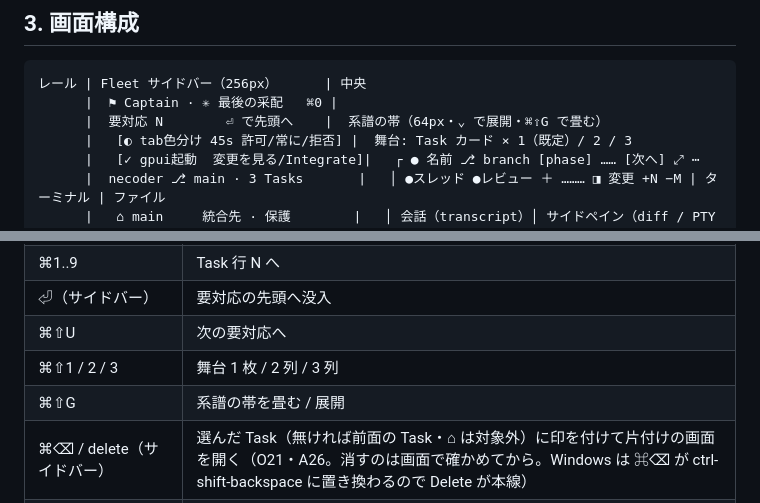
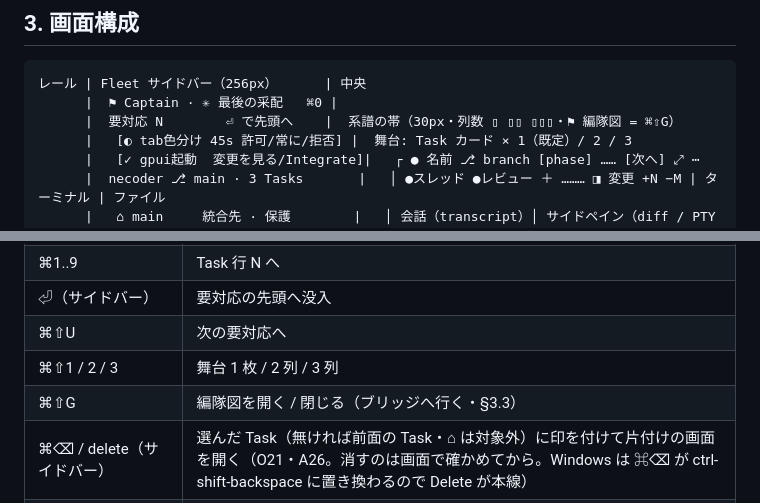
Before and after one commit to iKora128/necoder, a Markdown page: docs/FLEET-V2.md, 2 parts joined by grey strips. Drawn GitHub-style.

Commit message:
Describe ⌘⇧G as the formation toggle in the Fleet docs
2026-09-20 の作り直しで ⌘⇧G は「ブリッジへ行って編隊図を開く / 閉じる」になったが、FLEET-V2 のキー表と §3 の図、
MANUAL のキー表（mac / Windows の対照）は旧い「系譜の帯を畳む / 展開」のままだった（統合前の captain 側から）。

Co-Authored-By: Claude Opus 5.5 (1M context) <noreply@anthropic.com>

````diff
--- a/docs/FLEET-V2.md
+++ b/docs/FLEET-V2.md
@@ -57,7 +57,7 @@ Herdr / Orca の深掘り・采配役（Captain 型エージェント）の製
 ```text
 レール | Fleet サイドバー（256px）      | 中央
       |  ⚑ Captain · ✳ 最後の采配   ⌘0 |
-      |  要対応 N        ⏎ で先頭へ    |  系譜の帯（64px・⌄ で展開・⌘⇧G で畳む）
+      |  要対応 N        ⏎ で先頭へ    |  系譜の帯（30px・列数 ▯ ▯▯ ▯▯▯・⚑ 編隊図 = ⌘⇧G）
       |   [◐ tab色分け 45s 許可/常に/拒否] |  舞台: Task カード × 1（既定）/ 2 / 3
       |   [✓ gpui起動  変更を見る/Integrate]|   ┌ ● 名前 ⎇ branch [phase] …… [次へ] ⤢ ⋯
       |  necoder ⎇ main · 3 Tasks       |   │ ●スレッド ●レビュー ＋ ……… ◨ 変更 +N −M | ターミナル | ファイル
@@ -559,7 +559,7 @@ Node 系は pnpm のストア共有で同型（`pnpm install --prefer-offline`
 | ⏎（サイドバー） | 要対応の先頭へ没入 |
 | ⌘⇧U | 次の要対応へ |
 | ⌘⇧1 / 2 / 3 | 舞台 1 枚 / 2 列 / 3 列 |
-| ⌘⇧G | 系譜の帯を畳む / 展開 |
+| ⌘⇧G | 編隊図を開く / 閉じる（ブリッジへ行く・§3.3） |
 | ⌘⌫ / delete（サイドバー） | 選んだ Task（無ければ前面の Task・⌂ は対象外）に印を付けて片付けの画面を開く（O21・A26。消すのは画面で確かめてから。Windows は ⌘⌫ が ctrl-shift-backspace に置き換わるので Delete が本線） |
 | esc（composer） | 実行中ターンの中断（既存） |
 
````
Also changed, not shown: docs/MANUAL.md (+1 -1 lines).
